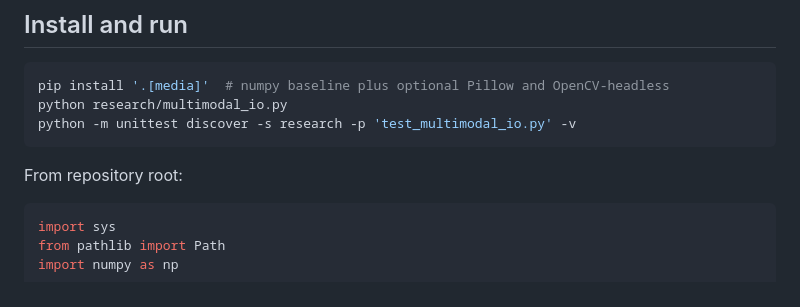
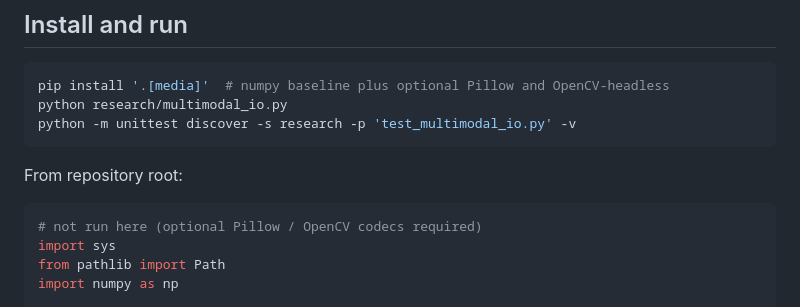
Before and after one commit to faheemkhaskheli9/Brain, a Markdown page: research/multimodal-io.md, the part around the change. Drawn GitHub-style.

````diff
--- a/research/multimodal-io.md
+++ b/research/multimodal-io.md
@@ -13,6 +13,7 @@ python -m unittest discover -s research -p 'test_multimodal_io.py' -v
 From repository root:
 
 ```python
+# not run here (optional Pillow / OpenCV codecs required)
 import sys
 from pathlib import Path
 import numpy as np
````
Also changed, not shown: README.md (+18 -0 lines), research/structural-connectome.md (+10 -2 lines).
